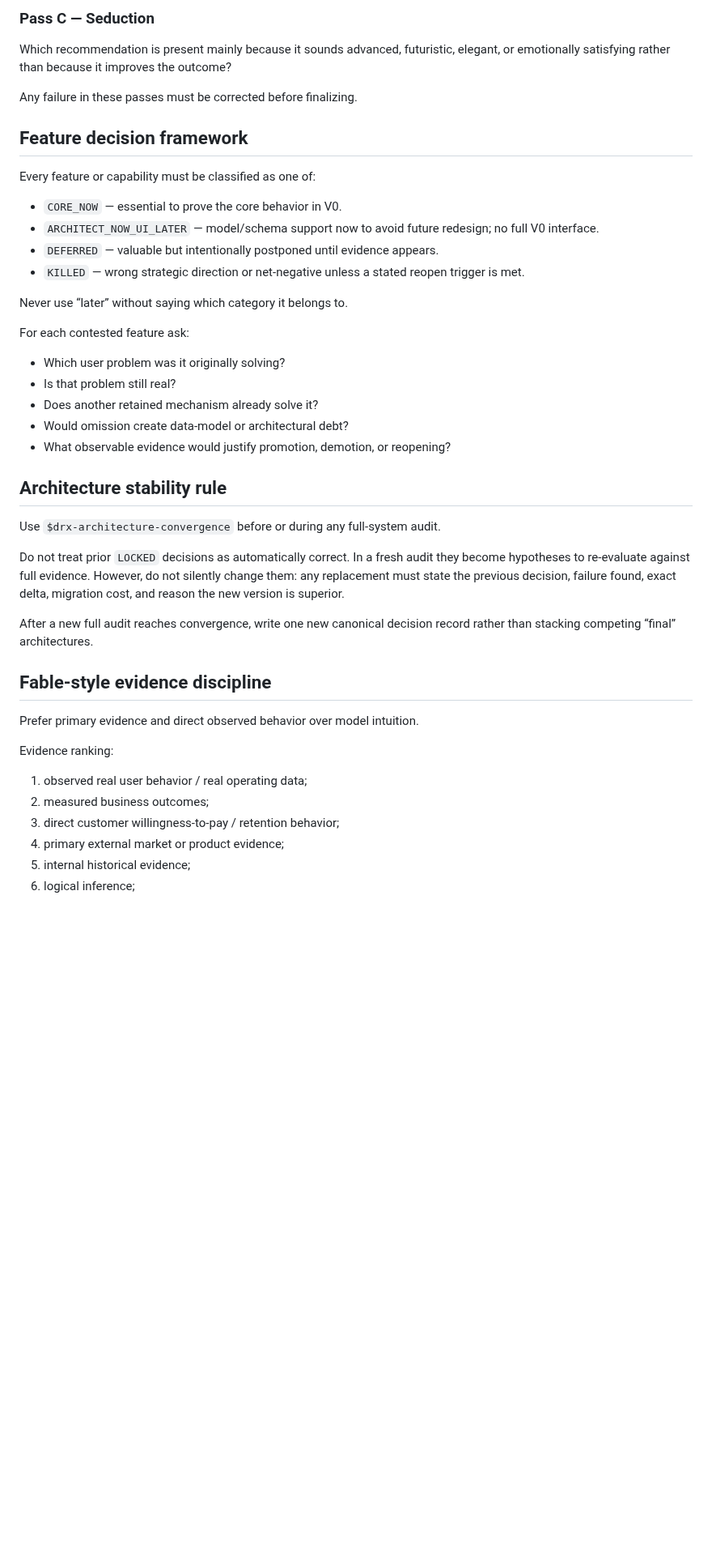
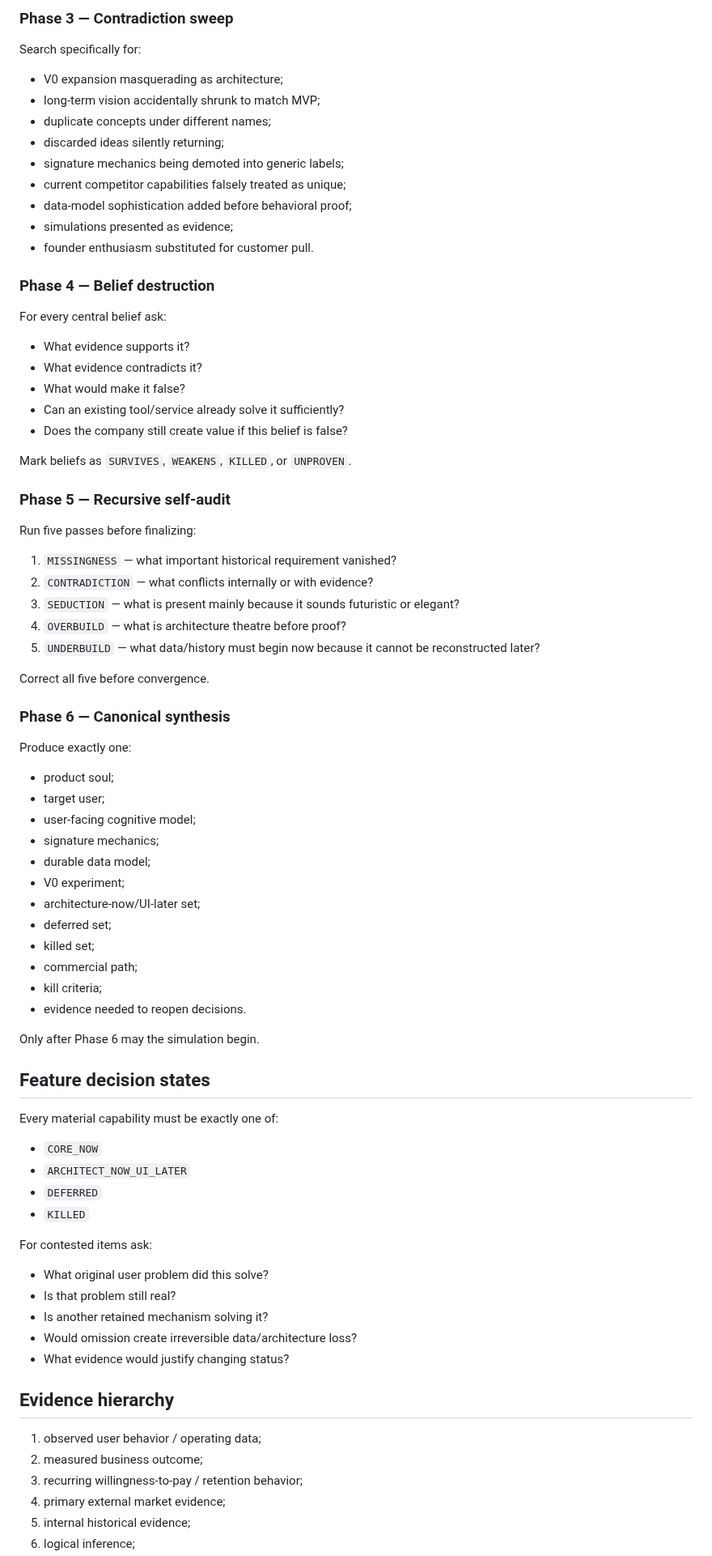
Before and after one commit to lets-colab/erfan-second-brain, a Markdown page: skills/drx-fable2036-reasoner/SKILL.md, the part around one of its changes. Shown at 81% size. GitHub-like rendering; blank space fills up the shorter version.

Commit message:
Upgrade Fable-2036 reasoner with Ultra-Max audit and simulation mode

```diff
--- a/skills/drx-fable2036-reasoner/SKILL.md
+++ b/skills/drx-fable2036-reasoner/SKILL.md
@@ -47,43 +63,73 @@ What in the current answer conflicts with an earlier locked decision, source fac
 
-### Pass C — Seduction
-Which recommendation is present mainly because it sounds advanced, futuristic, elegant, or emotionally satisfying rather than because it improves the outcome?
+### Phase 3 — Contradiction sweep
+Search specifically for:
+- V0 expansion masquerading as architecture;
+- long-term vision accidentally shrunk to match MVP;
+- duplicate concepts under different names;
+- discarded ideas silently returning;
+- signature mechanics being demoted into generic labels;
+- current competitor capabilities falsely treated as unique;
+- data-model sophistication added before behavioral proof;
+- simulations presented as evidence;
+- founder enthusiasm substituted for customer pull.
 
-Any failure in these passes must be corrected before finalizing.
+### Phase 4 — Belief destruction
+For every central belief ask:
+- What evidence supports it?
+- What evidence contradicts it?
+- What would make it false?
+- Can an existing tool/service already solve it sufficiently?
+- Does the company still create value if this belief is false?
 
-## Feature decision framework
+Mark beliefs as `SURVIVES`, `WEAKENS`, `KILLED`, or `UNPROVEN`.
 
-Every feature or capability must be classified as one of:
+### Phase 5 — Recursive self-audit
+Run five passes before finalizing:
+1. `MISSINGNESS` — what important historical requirement vanished?
+2. `CONTRADICTION` — what conflicts internally or with evidence?
+3. `SEDUCTION` — what is present mainly because it sounds futuristic or elegant?
+4. `OVERBUILD` — what is architecture theatre before proof?
+5. `UNDERBUILD` — what data/history must begin now because it cannot be reconstructed later?
 
-- `CORE_NOW` — essential to prove the core behavior in V0.
-- `ARCHITECT_NOW_UI_LATER` — model/schema support now to avoid future redesign; no full V0 interface.
-- `DEFERRED` — valuable but intentionally postponed until evidence appears.
-- `KILLED` — wrong strategic direction or net-negative unless a stated reopen trigger is met.
+Correct all five before convergence.
 
-Never use “later” without saying which category it belongs to.
+### Phase 6 — Canonical synthesis
+Produce exactly one:
+- product soul;
+- target user;
+- user-facing cognitive model;
+- signature mechanics;
+- durable data model;
+- V0 experiment;
+- architecture-now/UI-later set;
+- deferred set;
+- killed set;
+- commercial path;
+- kill criteria;
+- evidence needed to reopen decisions.
 
-For each contested feature ask:
-- Which user problem was it originally solving?
+Only after Phase 6 may the simulation begin.
+
+## Feature decision states
+
+Every material capability must be exactly one of:
+- `CORE_NOW`
+- `ARCHITECT_NOW_UI_LATER`
+- `DEFERRED`
+- `KILLED`
+
+For contested items ask:
+- What original user problem did this solve?
 - Is that problem still real?
-- Does another retained mechanism already solve it?
-- Would omission create data-model or architectural debt?
-- What observable evidence would justify promotion, demotion, or reopening?
+- Is another retained mechanism solving it?
+- Would omission create irreversible data/architecture loss?
+- What evidence would justify changing status?
 
-## Architecture stability rule
+## Evidence hierarchy
 
-Use `$drx-architecture-convergence` before or during any full-system audit.
-
-Do not treat prior `LOCKED` decisions as automatically correct. In a fresh audit they become hypotheses to re-evaluate against full evidence. However, do not silently change them: any replacement must state the previous decision, failure found, exact delta, migration cost, and reason the new version is superior.
-
-After a new full audit reaches convergence, write one new canonical decision record rather than stacking competing “final” architectures.
-
-## Fable-style evidence discipline
-
-Prefer primary evidence and direct observed behavior over model intuition.
-
-Evidence ranking:
-1. observed real user behavior / real operating data;
-2. measured business outcomes;
-3. direct customer willingness-to-pay / retention behavior;
-4. primary external market or product evidence;
+1. observed user behavior / operating data;
+2. measured business outcome;
+3. recurring willingness-to-pay / retention behavior;
+4. primary external market evidence;
 5. internal historical evidence;
 6. logical inference;
```
Also changed, not shown: other parts of skills/drx-fable2036-reasoner/SKILL.md (+133 -78 lines).
